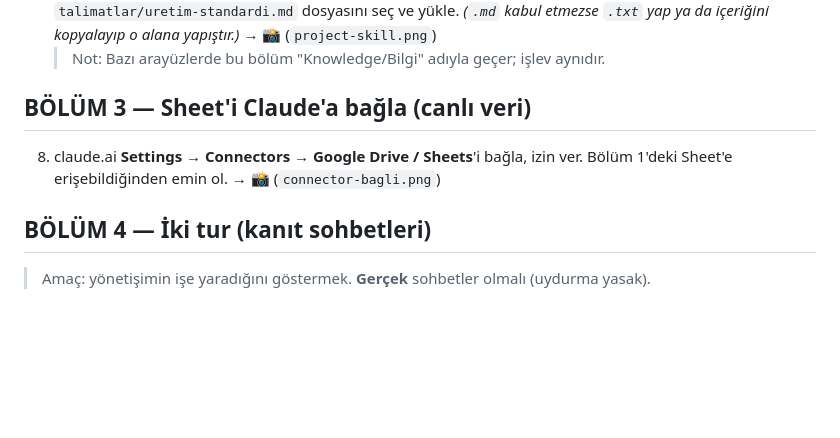
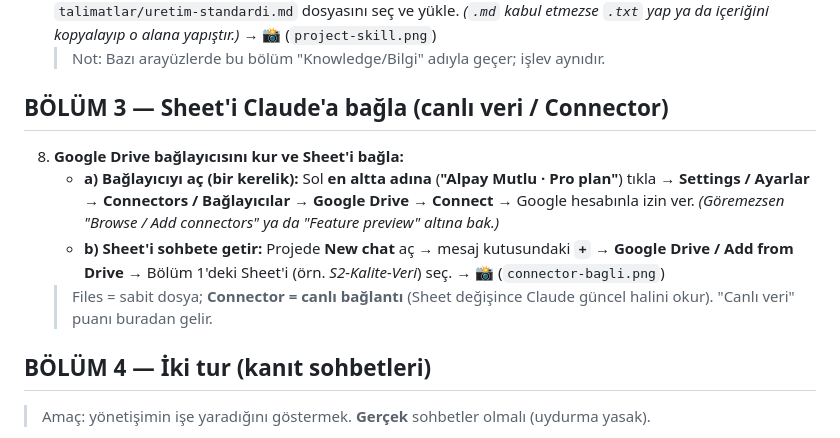
Before and after one commit to Alpay565/Kalite-Iskarta-Takibi, a Markdown page: BASLANGIC.md, the part around the change. Rendered like a GitHub page; blank space fills up the shorter version.

```diff
--- a/BASLANGIC.md
+++ b/BASLANGIC.md
@@ -31,9 +31,14 @@ Her adımda **📸** gördüğün yerde ekran görüntüsü al (sonra rapora/tes
    *(`.md` kabul etmezse `.txt` yap ya da içeriğini kopyalayıp o alana yapıştır.)* → 📸 (`project-skill.png`)
    > Not: Bazı arayüzlerde bu bölüm "Knowledge/Bilgi" adıyla geçer; işlev aynıdır.
 
-## BÖLÜM 3 — Sheet'i Claude'a bağla (canlı veri)
-8. claude.ai **Settings → Connectors** → **Google Drive / Sheets**'i bağla, izin ver.
-   Bölüm 1'deki Sheet'e erişebildiğinden emin ol. → 📸 (`connector-bagli.png`)
+## BÖLÜM 3 — Sheet'i Claude'a bağla (canlı veri / Connector)
+8. **Google Drive bağlayıcısını kur ve Sheet'i bağla:**
+   - **a) Bağlayıcıyı aç (bir kerelik):** Sol **en altta adına** (**"Alpay Mutlu · Pro plan"**) tıkla →
+     **Settings / Ayarlar → Connectors / Bağlayıcılar → Google Drive → Connect** → Google hesabınla izin ver.
+     *(Göremezsen "Browse / Add connectors" ya da "Feature preview" altına bak.)*
+   - **b) Sheet'i sohbete getir:** Projede **New chat** aç → mesaj kutusundaki **`+`** →
+     **Google Drive / Add from Drive** → Bölüm 1'deki Sheet'i (örn. *S2-Kalite-Veri*) seç. → 📸 (`connector-bagli.png`)
+   > Files = sabit dosya; **Connector = canlı bağlantı** (Sheet değişince Claude güncel halini okur). "Canlı veri" puanı buradan gelir.
 
 ## BÖLÜM 4 — İki tur (kanıt sohbetleri)
 > Amaç: yönetişimin işe yaradığını göstermek. **Gerçek** sohbetler olmalı (uydurma yasak).
```
Also changed, not shown: docs/kurulum-kilavuzu.md (+6 -2 lines).
